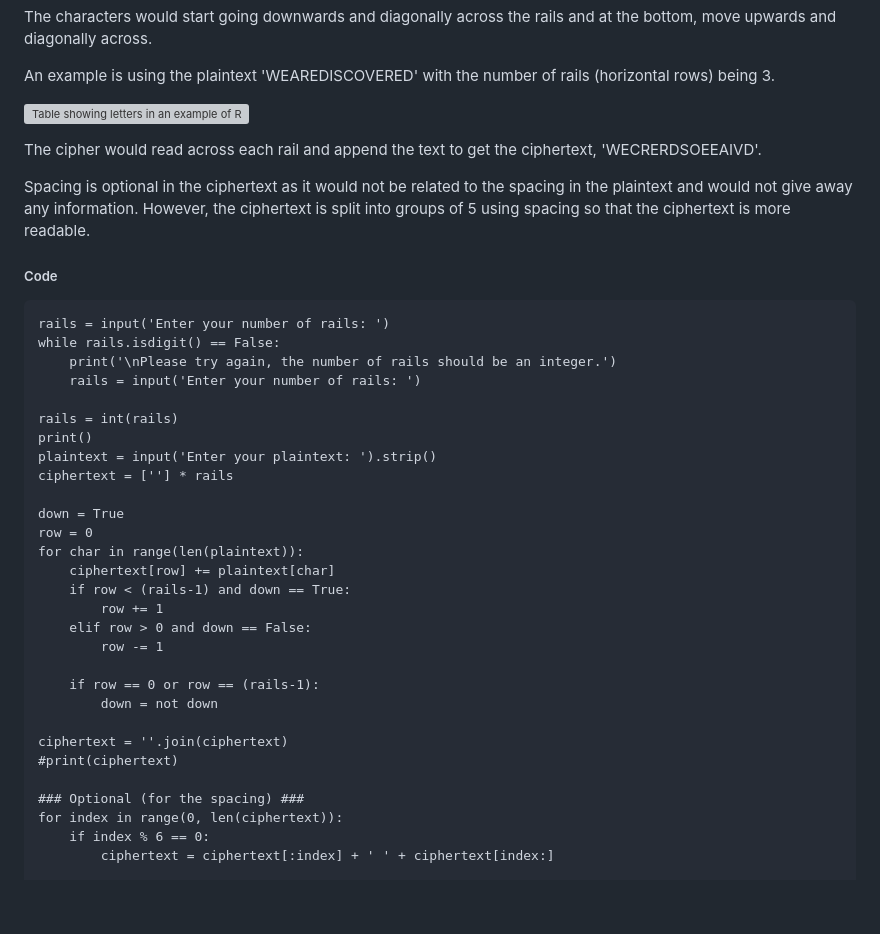
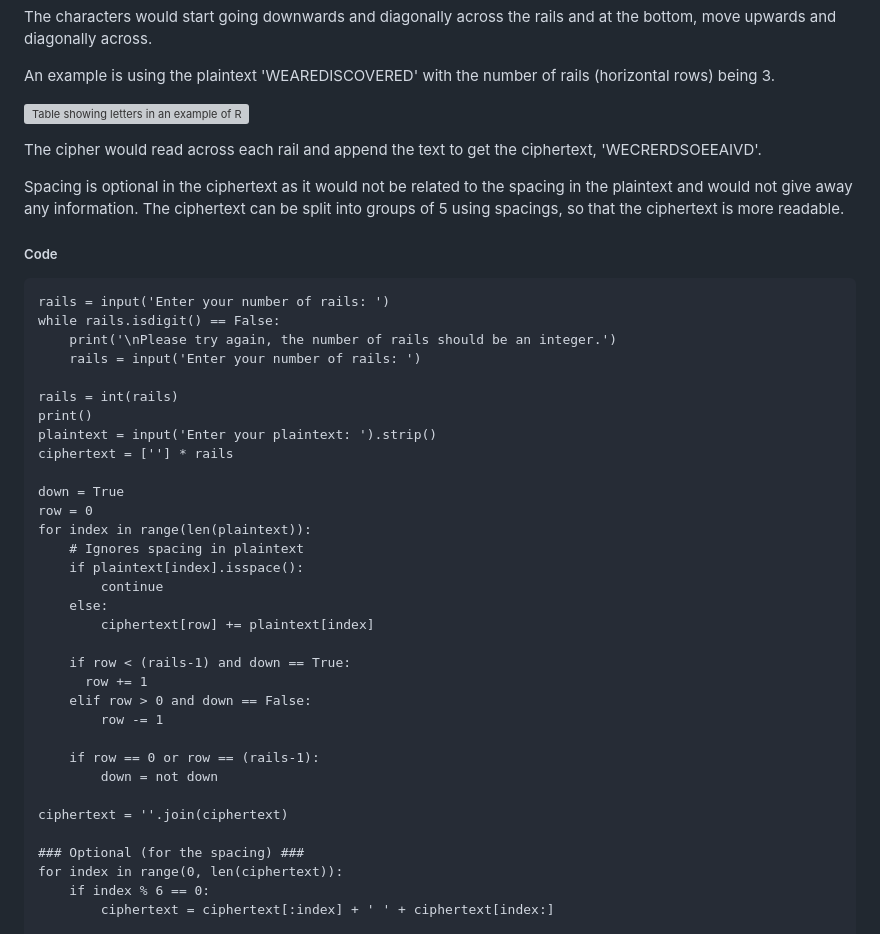
Before and after one commit to Madeline-Ong/Madeline-Ong.github.io, a Markdown page: Guided Learning Project/Research/Introduction to Encryption and Ciphers.md, the part around the change. GitHub-like rendering; blank space fills up the shorter version; grey boxes are pictures that could not be loaded.

```diff
--- a/Guided Learning Project/Research/Introduction to Encryption and Ciphers.md
+++ b/Guided Learning Project/Research/Introduction to Encryption and Ciphers.md
@@ -183,7 +183,7 @@ An example is using the plaintext 'WEAREDISCOVERED' with the number of rails (ho
 
 The cipher would read across each rail and append the text to get the ciphertext, 'WECRERDSOEEAIVD'.
 
-Spacing is optional in the ciphertext as it would not be related to the spacing in the plaintext and would not give away any information. However, the ciphertext is split into groups of 5 using spacing so that the ciphertext is more readable.
+Spacing is optional in the ciphertext as it would not be related to the spacing in the plaintext and would not give away any information. The ciphertext can be split into groups of 5 using spacings, so that the ciphertext is more readable.
 
 
 
@@ -201,10 +201,15 @@ ciphertext = [''] * rails
 
 down = True
 row = 0
-for char in range(len(plaintext)):
-    ciphertext[row] += plaintext[char]
+for index in range(len(plaintext)):
+    # Ignores spacing in plaintext
+    if plaintext[index].isspace():
+        continue
+    else:
+        ciphertext[row] += plaintext[index]
+
     if row < (rails-1) and down == True:
-        row += 1
+      row += 1
     elif row > 0 and down == False:
         row -= 1
 
@@ -212,7 +217,6 @@ for char in range(len(plaintext)):
         down = not down
 
 ciphertext = ''.join(ciphertext)
-#print(ciphertext)
 
 ### Optional (for the spacing) ###
 for index in range(0, len(ciphertext)):
```
